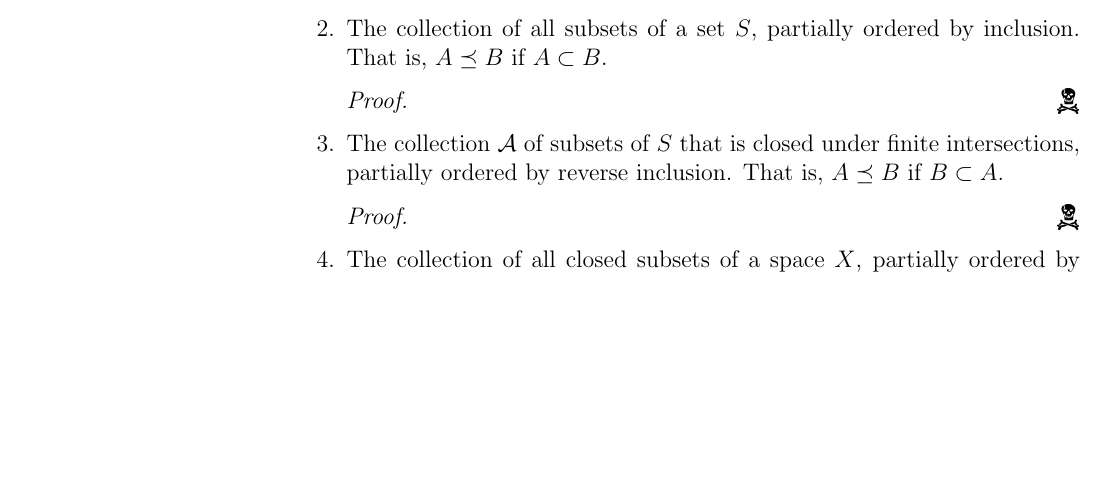
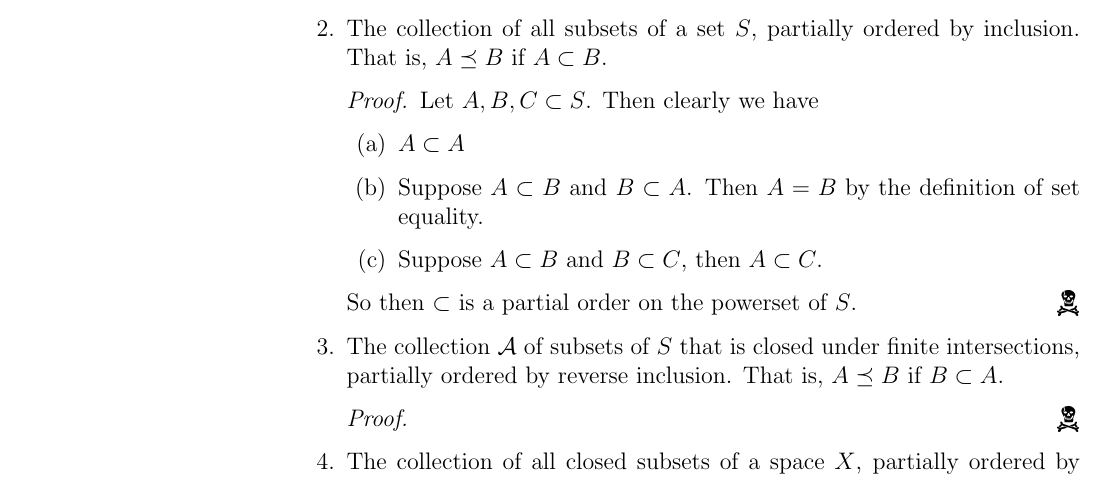
Before and after one commit to Notgnoshi/topological-nets, a LaTeX paper (nets.tex): part of page 2 of 4 before the commit and part of page 2 of 5 after it, cut so that both start at the same text, the shorter picture padded with empty space. Compiled offline with pdfLaTeX.

```diff
--- a/nets.tex
+++ b/nets.tex
@@ -60,6 +60,13 @@
 
     \item The collection of all subsets of a set $S$, partially ordered by inclusion. That is, $A \preceq B$ if $A \subset B$.
           \begin{proof}
+            Let $A, B, C \subset S$. Then clearly we have
+            \begin{enumerate}
+                \item $A \subset A$
+                \item Suppose $A \subset B$ and $B \subset A$. Then $A = B$ by the definition of set equality.
+                \item Suppose $A \subset B$ and $B \subset C$, then $A \subset C$.
+            \end{enumerate}
+            So then $\subset$ is a partial order on the powerset of $S$.
           \end{proof}
 
     \item The collection $\mathcal A$ of subsets of $S$ that is closed under finite intersections, partially ordered by reverse inclusion. That is, $A \preceq B$ if $B \subset A$.
```
Lines whose indentation alone changed are shown as unchanged.
